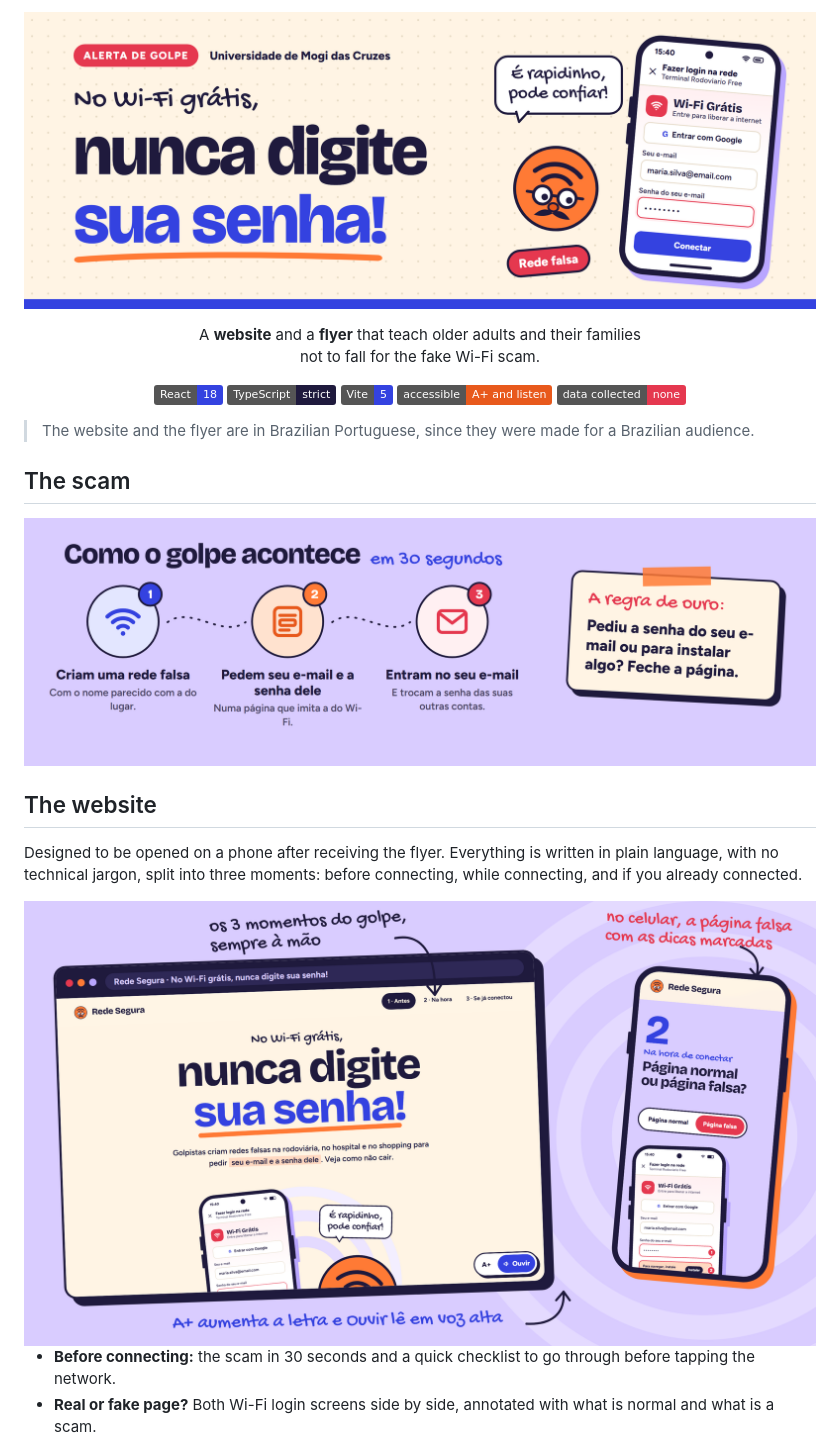
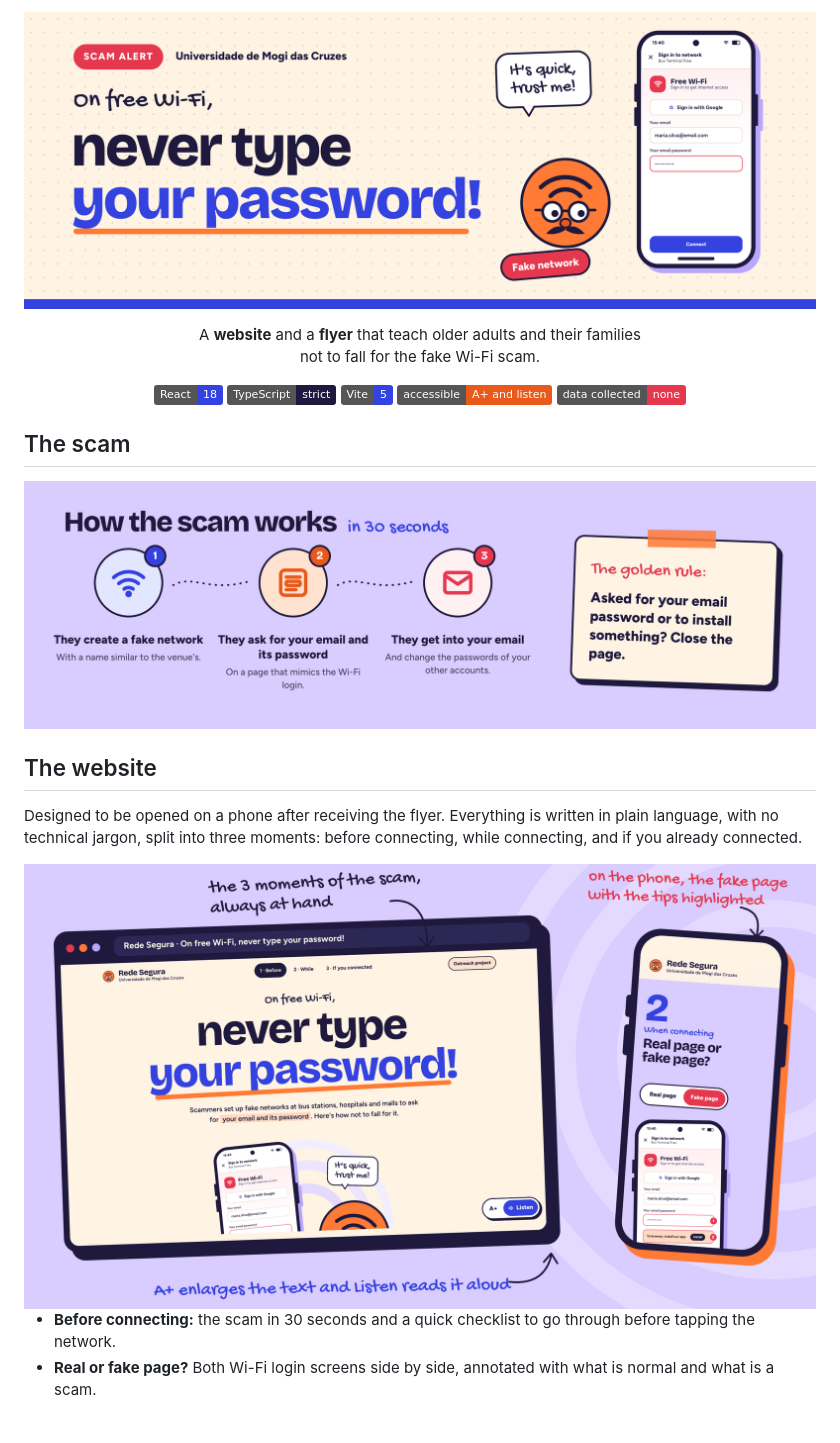
Before and after one commit to mj01px/rede-segura, a Markdown page: README.md, the part around the change. GitHub-like rendering; pictures changed too: docs/banner.png, docs/golpe.png, docs/vitrine.png; badges without logos; blank space fills up the shorter version.

Commit message:
docs(readme): translate readme images to english and drop language note

```diff
--- a/README.md
+++ b/README.md
@@ -14,8 +14,6 @@
   <img src="https://img.shields.io/badge/accessible-A%2B%20and%20listen-E8591C?labelColor=555" alt="Accessible: A+ and listen">
   <img src="https://img.shields.io/badge/data%20collected-none-E5384F?labelColor=555" alt="Data collected: none">
 </p>
-
-> The website and the flyer are in Brazilian Portuguese, since they were made for a Brazilian audience.
 
 ## The scam
 
```
Also changed, not shown: docs/social-preview.png.
